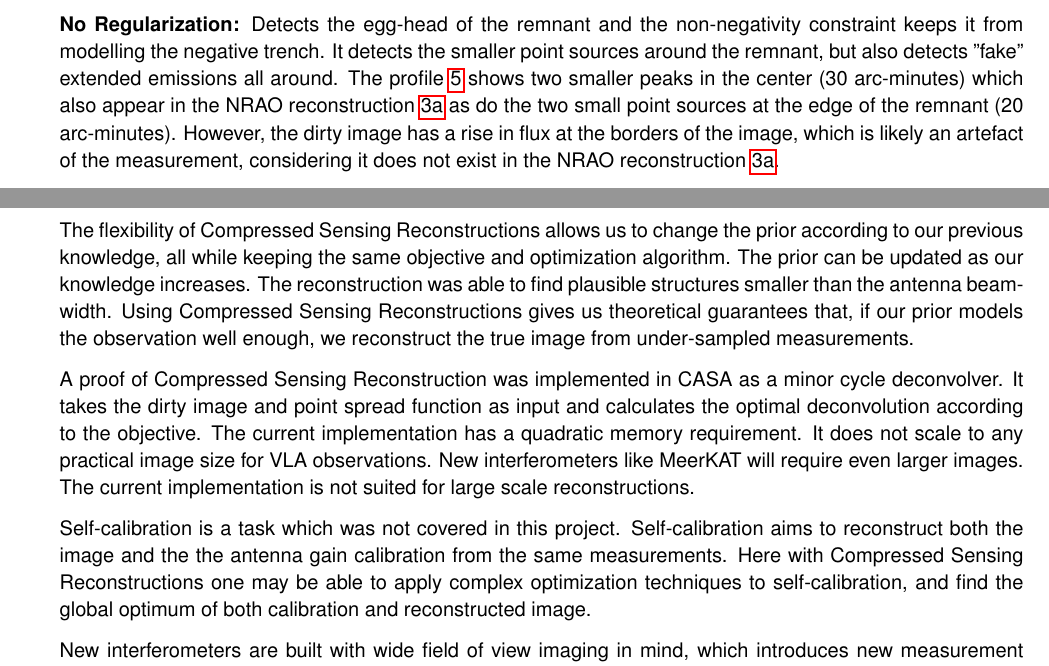
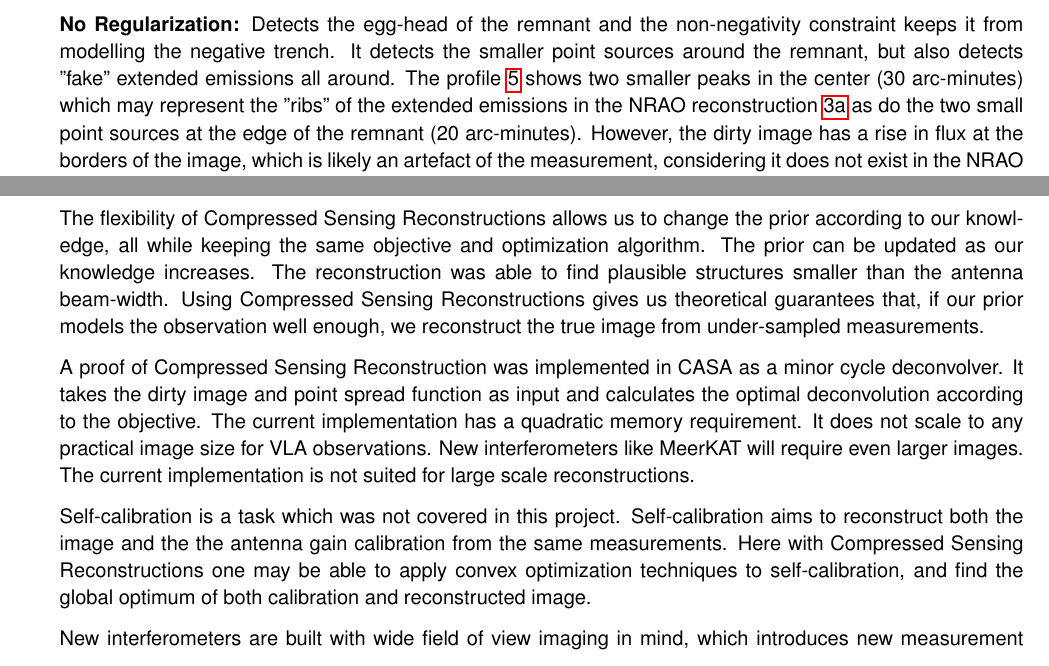
Before and after one commit to lord-blueberry/p7-doc, a LaTeX document (P7.tex, which reads chapters/05.results/results.tex, chapters/06.conclusion/conclusion.tex): two parts of pages 12 and 16 of 20, joined at a grey line, cut so that both start at the same text. Compiled offline with pdfLaTeX.

Commit message:
possibly last commit

```diff
--- a/chapters/05.results/results.tex
+++ b/chapters/05.results/results.tex
@@ -100,7 +100,7 @@ Two figures compare the Dirty Image, CLEAN and the Compressed Sensing Reconstrut
 
 \textbf{CLEAN:} CLEAN detects the brightest point sources, but finds only part of the extended emission. The top half of the "egg" emission is missing. The structures of the remnant are blurred compared to the Compressed Sensing reconstructions. With the parameters of the imaging tutorial, CLEAN models the trench as a region with negative emissions. This is not physically plausible, although the behaviour can be changed with additional parameters. The profile \ref{res:g55:profile} shows that CLEAN accurately reconstructs the flux of the large peaks, although the peaks are wide in comparison.
 
-\textbf{No Regularization:} Detects the egg-head of the remnant and the non-negativity constraint keeps it from modelling the negative trench. It detects the smaller point sources around the remnant, but also detects "fake" extended emissions all around. The profile \ref{res:g55:profile}  shows two smaller peaks in the center (30 arc-minutes) which also appear in the NRAO reconstruction \ref{results:g55:nrao:rec} as do the two small point sources at the edge of the remnant (20 arc-minutes). However, the dirty image has a rise in flux at the borders of the image, which is likely an artefact of the measurement, considering it does not exist in the NRAO reconstruction \ref{results:g55:nrao:rec}.
+\textbf{No Regularization:} Detects the egg-head of the remnant and the non-negativity constraint keeps it from modelling the negative trench. It detects the smaller point sources around the remnant, but also detects "fake" extended emissions all around. The profile \ref{res:g55:profile}  shows two smaller peaks in the center (30 arc-minutes) which may represent the "ribs" of the extended emissions in the NRAO reconstruction \ref{results:g55:nrao:rec} as do the two small point sources at the edge of the remnant (20 arc-minutes). However, the dirty image has a rise in flux at the borders of the image, which is likely an artefact of the measurement, considering it does not exist in the NRAO reconstruction \ref{results:g55:nrao:rec}.
 
 \textbf{L1:} There is almost no visible difference between no regularization and L1. This is possibly an interaction with the Miller $\lambda$ estimation, since the result of no regularization was used to estimate the $\lambda$ of L1. The L1 regularization removes part of the "fake" extended emission, particularly in the top region, but also a few structures in the center. The peaks in the profile \ref{res:g55:profile} of L1 and no regularization are narrower than CLEAN, although they do not reach the same peak flux. L1 is prone to produce unlikely extended emissions: L1 also tries to approximate extended emissions with a number of faint point sources. This can introduce artefacts like pixel wide holes in extended emissions and produces a "bumpy" profile at the fake extended emissions (at 10 and 50 arc-minutes).
 
--- a/chapters/06.conclusion/conclusion.tex
+++ b/chapters/06.conclusion/conclusion.tex
@@ -1,8 +1,8 @@
 \section{Future in Compressed Sensing Reconstruction}
-The flexibility of Compressed Sensing Reconstructions allows us to change the prior according to our previous knowledge, all while keeping the same objective and optimization algorithm. The prior can be updated as our knowledge increases. The reconstruction was able to find plausible structures smaller than the antenna beam-width. Using Compressed Sensing Reconstructions gives us theoretical guarantees that, if our prior models the observation well enough, we reconstruct the true image from under-sampled measurements.
+The flexibility of Compressed Sensing Reconstructions allows us to change the prior according to our knowledge, all while keeping the same objective and optimization algorithm. The prior can be updated as our knowledge increases. The reconstruction was able to find plausible structures smaller than the antenna beam-width. Using Compressed Sensing Reconstructions gives us theoretical guarantees that, if our prior models the observation well enough, we reconstruct the true image from under-sampled measurements.
 
 A proof of Compressed Sensing Reconstruction was implemented in CASA as a minor cycle deconvolver. It takes the dirty image and point spread function as input and calculates the optimal deconvolution according to the objective. The current implementation has a quadratic memory requirement. It does not scale to any practical image size for VLA observations. New interferometers like MeerKAT will require even larger images. The current implementation is not suited for large scale reconstructions.
 
-Self-calibration is a task which was not covered in this project. Self-calibration aims to reconstruct both the image and the the antenna gain calibration from the same measurements. Here with Compressed Sensing Reconstructions one may be able to apply complex optimization techniques to self-calibration, and find the global optimum of both calibration and reconstructed image.
+Self-calibration is a task which was not covered in this project. Self-calibration aims to reconstruct both the image and the the antenna gain calibration from the same measurements. Here with Compressed Sensing Reconstructions one may be able to apply convex optimization techniques to self-calibration, and find the global optimum of both calibration and reconstructed image.
 
 New interferometers are built with wide field of view imaging in mind, which introduces new measurement effects that a reconstruction algorithm should account for. State of the art Compressed Sensing Reconstructions take the measurements as input and also correct wide field of view effects. Due to the CASA interface, the current implementation is restricted to be in the image space, the effects of wide field of view are currently handled by CASA. The next step is a Compressed Sensing Reconstruction which accounts for the effects of wide field imaging and scales to astronomical image sizes.
```
Also changed, not shown: P7.pdf.
